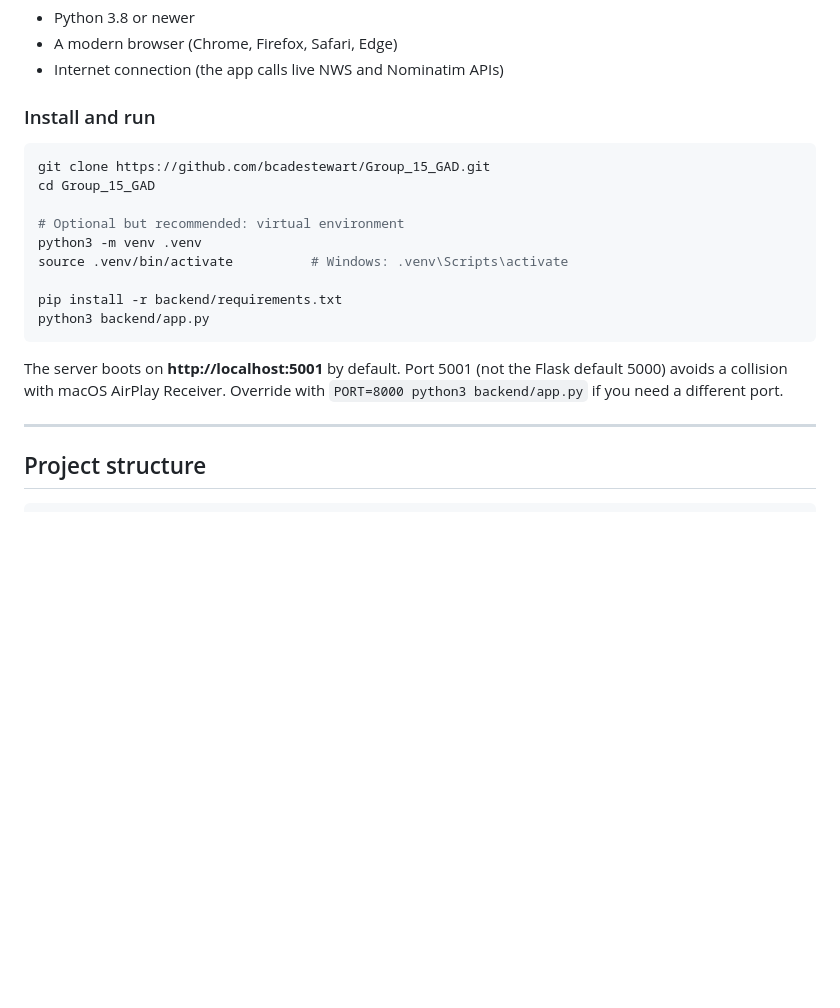
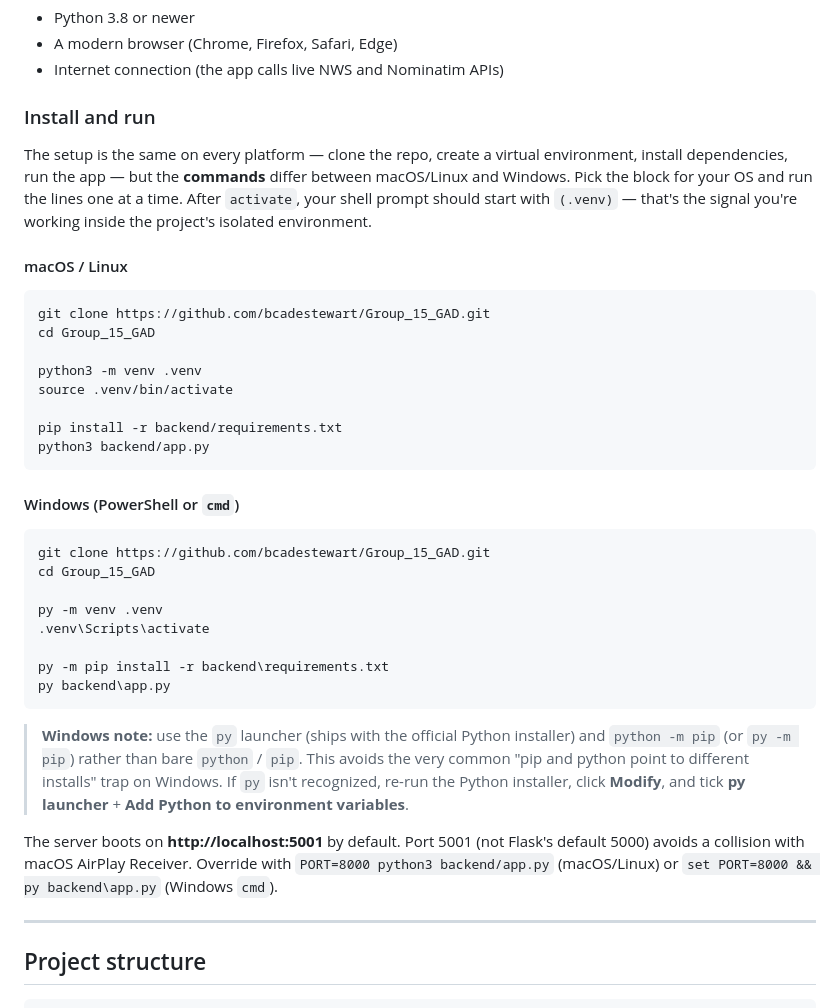
Before and after one commit to bcadestewart/Group_15_GAD, a Markdown page: README.md, the part around the change. GitHub-like rendering; blank space fills up the shorter version.

Commit message:
README: split quick-start into macOS/Linux and Windows blocks (#17)
The previous quick-start used python3 and `source .venv/bin/activate`
with the Windows alternative tucked into a code comment, which is easy
to miss when copy-pasting. New layout has explicit per-platform code
blocks plus a callout explaining the py launcher and the common
'pip vs python pointing to different installs' trap on Windows.

````diff
--- a/README.md
+++ b/README.md
@@ -30,19 +30,38 @@ A comparison panel lets the user save up to 3 sites side-by-side, and recent sea
 - Internet connection (the app calls live NWS and Nominatim APIs)
 
 ### Install and run
+
+The setup is the same on every platform — clone the repo, create a virtual environment, install dependencies, run the app — but the **commands** differ between macOS/Linux and Windows. Pick the block for your OS and run the lines one at a time. After `activate`, your shell prompt should start with `(.venv)` — that's the signal you're working inside the project's isolated environment.
+
+#### macOS / Linux
+
 ```bash
 git clone https://github.com/bcadestewart/Group_15_GAD.git
 cd Group_15_GAD
 
-# Optional but recommended: virtual environment
 python3 -m venv .venv
-source .venv/bin/activate          # Windows: .venv\Scripts\activate
+source .venv/bin/activate
 
 pip install -r backend/requirements.txt
 python3 backend/app.py
 ```
 
-The server boots on **http://localhost:5001** by default. Port 5001 (not the Flask default 5000) avoids a collision with macOS AirPlay Receiver. Override with `PORT=8000 python3 backend/app.py` if you need a different port.
+#### Windows (PowerShell or `cmd`)
+
+```cmd
+git clone https://github.com/bcadestewart/Group_15_GAD.git
+cd Group_15_GAD
+
+py -m venv .venv
+.venv\Scripts\activate
+
+py -m pip install -r backend\requirements.txt
+py backend\app.py
+```
+
+> **Windows note:** use the `py` launcher (ships with the official Python installer) and `python -m pip` (or `py -m pip`) rather than bare `python` / `pip`. This avoids the very common "pip and python point to different installs" trap on Windows. If `py` isn't recognized, re-run the Python installer, click **Modify**, and tick **py launcher** + **Add Python to environment variables**.
+
+The server boots on **http://localhost:5001** by default. Port 5001 (not Flask's default 5000) avoids a collision with macOS AirPlay Receiver. Override with `PORT=8000 python3 backend/app.py` (macOS/Linux) or `set PORT=8000 && py backend\app.py` (Windows `cmd`).
 
 ---
 
````
